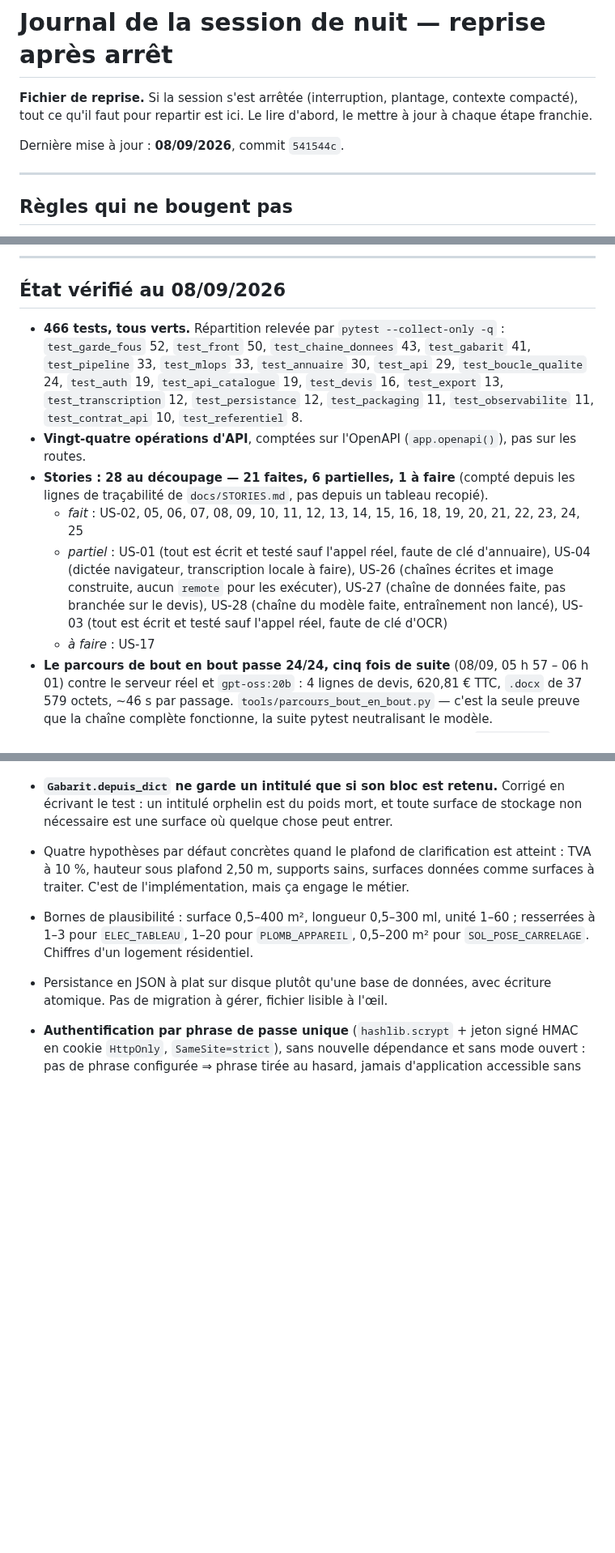
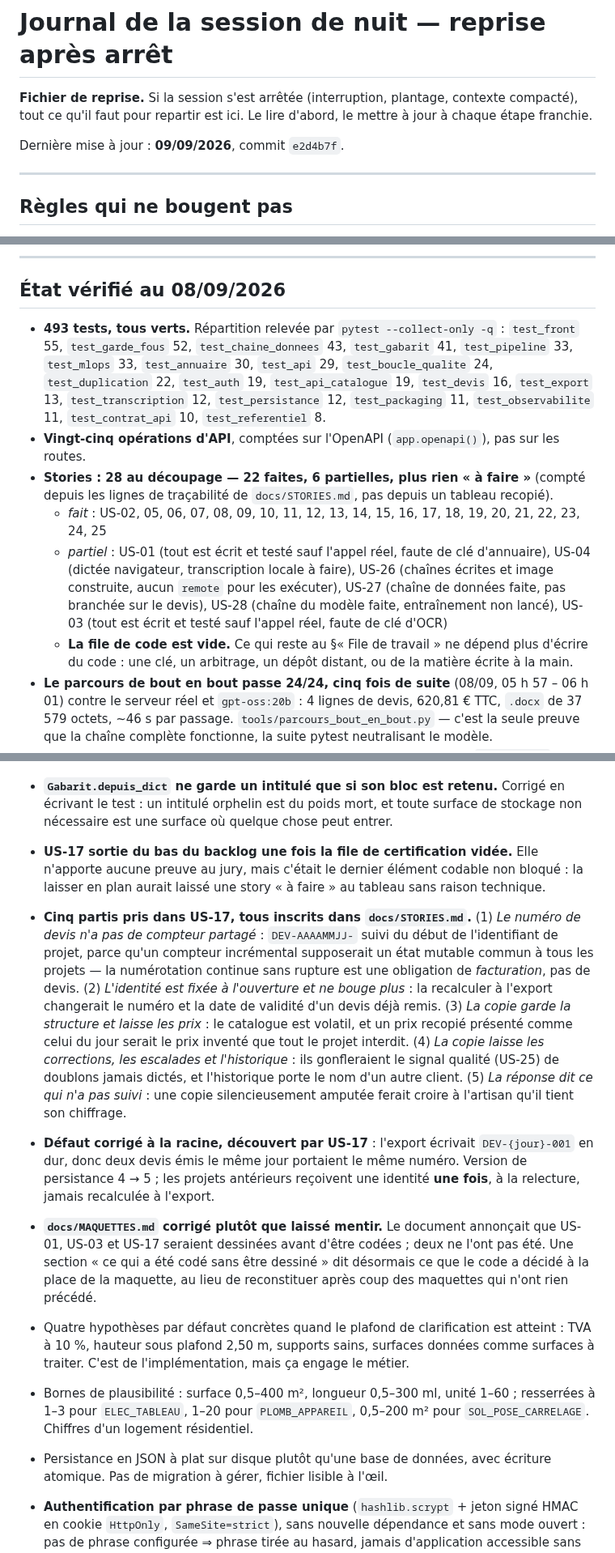
Before and after one commit to M-CHADLI/assistant-devis-btp, a Markdown page: docs/JOURNAL_NUIT.md, 3 parts joined by grey strips. Shown at 81% size. GitHub-like rendering; blank space fills up the shorter version.

Commit message:
Remet le journal de nuit à l'état vérifié après US-17
493 tests, vingt-cinq opérations d'API, 22 stories faites et 6 partielles :
tout relevé par la commande, pas recopié. La file de code est vide — ce qui
reste ne dépend plus d'écrire du code, mais d'une clé, d'un arbitrage, d'un
dépôt distant ou de matière écrite à la main.

Les cinq partis pris de US-17 et le défaut de numérotation qu'elle a fait
apparaître entrent aux « décisions prises seul », avec la correction de
`docs/MAQUETTES.md` : le document annonçait des maquettes avant le code, et
deux stories l'ont démenti.

```diff
--- a/docs/JOURNAL_NUIT.md
+++ b/docs/JOURNAL_NUIT.md
@@ -4,7 +4,7 @@
 contexte compacté), tout ce qu'il faut pour repartir est ici. Le lire d'abord,
 le mettre à jour à chaque étape franchie.
 
-Dernière mise à jour : **08/09/2026**, commit `541544c`.
+Dernière mise à jour : **09/09/2026**, commit `e2d4b7f`.
 
 ---
 
@@ -39,27 +39,29 @@ Dernière mise à jour : **08/09/2026**, commit `541544c`.
 
 ## État vérifié au 08/09/2026
 
-- **466 tests, tous verts.** Répartition relevée par `pytest --collect-only -q` :
-  `test_garde_fous` 52, `test_front` 50, `test_chaine_donnees` 43,
+- **493 tests, tous verts.** Répartition relevée par `pytest --collect-only -q` :
+  `test_front` 55, `test_garde_fous` 52, `test_chaine_donnees` 43,
   `test_gabarit` 41, `test_pipeline` 33, `test_mlops` 33, `test_annuaire` 30,
-  `test_api` 29, `test_boucle_qualite` 24, `test_auth` 19,
-  `test_api_catalogue` 19, `test_devis` 16, `test_export` 13,
+  `test_api` 29, `test_boucle_qualite` 24, `test_duplication` 22,
+  `test_auth` 19, `test_api_catalogue` 19, `test_devis` 16, `test_export` 13,
   `test_transcription` 12, `test_persistance` 12, `test_packaging` 11,
   `test_observabilite` 11, `test_contrat_api` 10, `test_referentiel` 8.
-- **Vingt-quatre opérations d'API**, comptées sur l'OpenAPI (`app.openapi()`),
+- **Vingt-cinq opérations d'API**, comptées sur l'OpenAPI (`app.openapi()`),
   pas sur les routes.
-- **Stories : 28 au découpage — 21 faites, 6 partielles, 1 à faire** (compté
-  depuis les lignes de traçabilité de `docs/STORIES.md`, pas depuis un tableau
-  recopié).
-  - *fait* : US-02, 05, 06, 07, 08, 09, 10, 11, 12, 13, 14, 15, 16, 18, 19, 20,
-    21, 22, 23, 24, 25
+- **Stories : 28 au découpage — 22 faites, 6 partielles, plus rien « à faire »**
+  (compté depuis les lignes de traçabilité de `docs/STORIES.md`, pas depuis un
+  tableau recopié).
+  - *fait* : US-02, 05, 06, 07, 08, 09, 10, 11, 12, 13, 14, 15, 16, 17, 18, 19,
+    20, 21, 22, 23, 24, 25
   - *partiel* : US-01 (tout est écrit et testé sauf l'appel réel, faute de
     clé d'annuaire), US-04 (dictée navigateur, transcription locale à faire),
     US-26 (chaînes écrites et image construite, aucun `remote` pour les
     exécuter), US-27 (chaîne de données faite, pas branchée sur le devis),
     US-28 (chaîne du modèle faite, entraînement non lancé), US-03 (tout est
     écrit et testé sauf l'appel réel, faute de clé d'OCR)
-  - *à faire* : US-17
+  - **La file de code est vide.** Ce qui reste au §« File de travail » ne
+    dépend plus d'écrire du code : une clé, un arbitrage, un dépôt distant,
+    ou de la matière écrite à la main.
 - **Le parcours de bout en bout passe 24/24, cinq fois de suite** (08/09,
   05 h 57 – 06 h 01) contre le serveur réel et `gpt-oss:20b` : 4 lignes de devis,
   620,81 € TTC, `.docx` de 37 579 octets, ~46 s par passage.
@@ -273,6 +277,33 @@ matière que personne ne peut écrire à votre place, et le reste à coder.
   Corrigé en écrivant le test : un intitulé orphelin est du poids mort, et
   toute surface de stockage non nécessaire est une surface où quelque chose
   peut entrer.
+- **US-17 sortie du bas du backlog une fois la file de certification vidée.**
+  Elle n'apporte aucune preuve au jury, mais c'était le dernier élément
+  codable non bloqué : la laisser en plan aurait laissé une story « à faire »
+  au tableau sans raison technique.
+- **Cinq partis pris dans US-17, tous inscrits dans `docs/STORIES.md`.**
+  (1) *Le numéro de devis n'a pas de compteur partagé* : `DEV-AAAAMMJJ-` suivi
+  du début de l'identifiant de projet, parce qu'un compteur incrémental
+  supposerait un état mutable commun à tous les projets — la numérotation
+  continue sans rupture est une obligation de *facturation*, pas de devis.
+  (2) *L'identité est fixée à l'ouverture et ne bouge plus* : la recalculer à
+  l'export changerait le numéro et la date de validité d'un devis déjà remis.
+  (3) *La copie garde la structure et laisse les prix* : le catalogue est
+  volatil, et un prix recopié présenté comme celui du jour serait le prix
+  inventé que tout le projet interdit. (4) *La copie laisse les corrections,
+  les escalades et l'historique* : ils gonfleraient le signal qualité (US-25)
+  de doublons jamais dictés, et l'historique porte le nom d'un autre client.
+  (5) *La réponse dit ce qui n'a pas suivi* : une copie silencieusement
+  amputée ferait croire à l'artisan qu'il tient son chiffrage.
+- **Défaut corrigé à la racine, découvert par US-17** : l'export écrivait
+  `DEV-{jour}-001` en dur, donc deux devis émis le même jour portaient le même
+  numéro. Version de persistance 4 → 5 ; les projets antérieurs reçoivent une
+  identité **une fois**, à la relecture, jamais recalculée à l'export.
+- **`docs/MAQUETTES.md` corrigé plutôt que laissé mentir.** Le document
+  annonçait que US-01, US-03 et US-17 seraient dessinées avant d'être codées ;
+  deux ne l'ont pas été. Une section « ce qui a été codé sans être dessiné »
+  dit désormais ce que le code a décidé à la place de la maquette, au lieu de
+  reconstituer après coup des maquettes qui n'ont rien précédé.
 
 - Quatre hypothèses par défaut concrètes quand le plafond de clarification est
   atteint : TVA à 10 %, hauteur sous plafond 2,50 m, supports sains, surfaces
```
Also changed, not shown: other parts of docs/JOURNAL_NUIT.md (+6 -4 lines).
